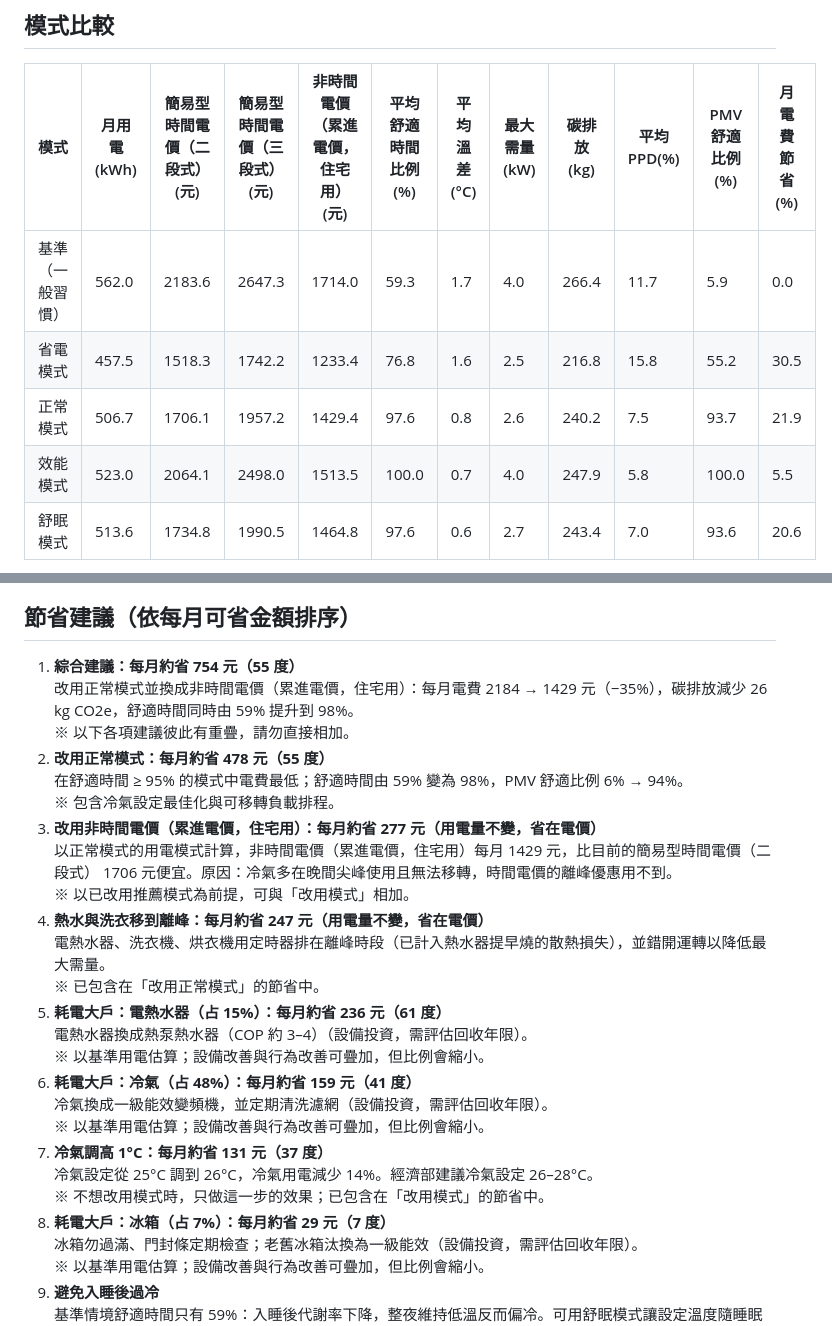
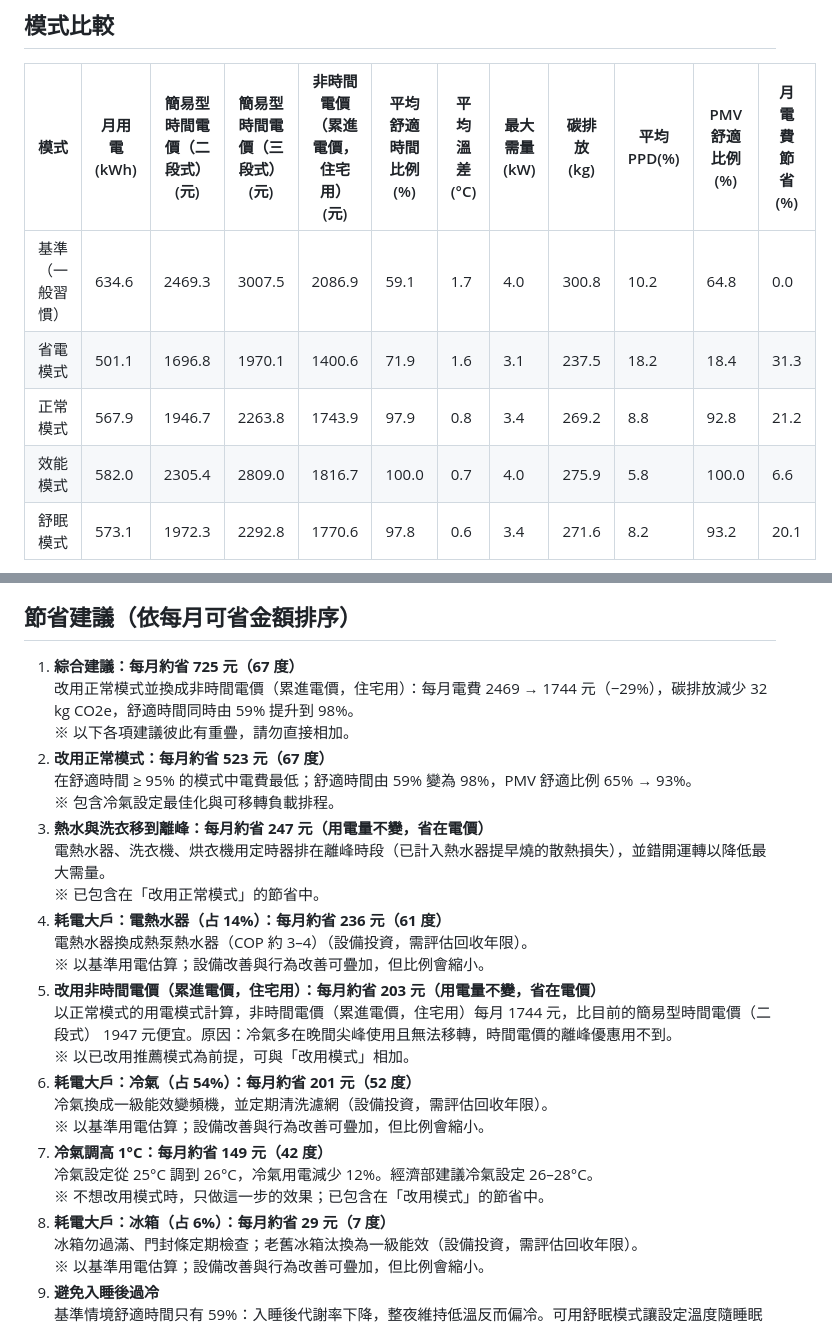
Before and after one commit to Mark666941/hems, a Markdown page: docs/reports/report_2026-07.md, 2 parts joined by grey strips. Rendered like a GitHub page.

```diff
--- a/docs/reports/report_2026-07.md
+++ b/docs/reports/report_2026-07.md
@@ -9,9 +9,9 @@
 
 | 模式 | 月用電(kWh) | 簡易型時間電價（二段式）(元) | 簡易型時間電價（三段式）(元) | 非時間電價（累進電價，住宅用）(元) | 平均舒適時間比例(%) | 平均溫差(°C) | 最大需量(kW) | 碳排放(kg) | 平均PPD(%) | PMV舒適比例(%) | 月電費節省(%) |
 |---|---|---|---|---|---|---|---|---|---|---|---|
-| 基準（一般習慣） | 562.0 | 2183.6 | 2647.3 | 1714.0 | 59.3 | 1.7 | 4.0 | 266.4 | 11.7 | 5.9 | 0.0 |
-| 省電模式 | 457.5 | 1518.3 | 1742.2 | 1233.4 | 76.8 | 1.6 | 2.5 | 216.8 | 15.8 | 55.2 | 30.5 |
-| 正常模式 | 506.7 | 1706.1 | 1957.2 | 1429.4 | 97.6 | 0.8 | 2.6 | 240.2 | 7.5 | 93.7 | 21.9 |
-| 效能模式 | 523.0 | 2064.1 | 2498.0 | 1513.5 | 100.0 | 0.7 | 4.0 | 247.9 | 5.8 | 100.0 | 5.5 |
-| 舒眠模式 | 513.6 | 1734.8 | 1990.5 | 1464.8 | 97.6 | 0.6 | 2.7 | 243.4 | 7.0 | 93.6 | 20.6 |
+| 基準（一般習慣） | 634.6 | 2469.3 | 3007.5 | 2086.9 | 59.1 | 1.7 | 4.0 | 300.8 | 10.2 | 64.8 | 0.0 |
+| 省電模式 | 501.1 | 1696.8 | 1970.1 | 1400.6 | 71.9 | 1.6 | 3.1 | 237.5 | 18.2 | 18.4 | 31.3 |
+| 正常模式 | 567.9 | 1946.7 | 2263.8 | 1743.9 | 97.9 | 0.8 | 3.4 | 269.2 | 8.8 | 92.8 | 21.2 |
+| 效能模式 | 582.0 | 2305.4 | 2809.0 | 1816.7 | 100.0 | 0.7 | 4.0 | 275.9 | 5.8 | 100.0 | 6.6 |
+| 舒眠模式 | 573.1 | 1972.3 | 2292.8 | 1770.6 | 97.8 | 0.6 | 3.4 | 271.6 | 8.2 | 93.2 | 20.1 |
 
@@ -19,28 +19,28 @@
 
 ## 節省建議（依每月可省金額排序）
 
-1. **綜合建議：每月約省 754 元（55 度）**
-   改用正常模式並換成非時間電價（累進電價，住宅用）：每月電費 2184 → 1429 元（−35%），碳排放減少 26 kg CO2e，舒適時間同時由 59% 提升到 98%。
+1. **綜合建議：每月約省 725 元（67 度）**
+   改用正常模式並換成非時間電價（累進電價，住宅用）：每月電費 2469 → 1744 元（−29%），碳排放減少 32 kg CO2e，舒適時間同時由 59% 提升到 98%。
    ※ 以下各項建議彼此有重疊，請勿直接相加。
-2. **改用正常模式：每月約省 478 元（55 度）**
-   在舒適時間 ≥ 95% 的模式中電費最低；舒適時間由 59% 變為 98%，PMV 舒適比例 6% → 94%。
+2. **改用正常模式：每月約省 523 元（67 度）**
+   在舒適時間 ≥ 95% 的模式中電費最低；舒適時間由 59% 變為 98%，PMV 舒適比例 65% → 93%。
    ※ 包含冷氣設定最佳化與可移轉負載排程。
-3. **改用非時間電價（累進電價，住宅用）：每月約省 277 元（用電量不變，省在電價）**
-   以正常模式的用電模式計算，非時間電價（累進電價，住宅用）每月 1429 元，比目前的簡易型時間電價（二段式） 1706 元便宜。原因：冷氣多在晚間尖峰使用且無法移轉，時間電價的離峰優惠用不到。
-   ※ 以已改用推薦模式為前提，可與「改用模式」相加。
-4. **熱水與洗衣移到離峰：每月約省 247 元（用電量不變，省在電價）**
+3. **熱水與洗衣移到離峰：每月約省 247 元（用電量不變，省在電價）**
    電熱水器、洗衣機、烘衣機用定時器排在離峰時段（已計入熱水器提早燒的散熱損失），並錯開運轉以降低最大需量。
    ※ 已包含在「改用正常模式」的節省中。
-5. **耗電大戶：電熱水器（占 15%）：每月約省 236 元（61 度）**
+4. **耗電大戶：電熱水器（占 14%）：每月約省 236 元（61 度）**
    電熱水器換成熱泵熱水器（COP 約 3–4）（設備投資，需評估回收年限）。
    ※ 以基準用電估算；設備改善與行為改善可疊加，但比例會縮小。
-6. **耗電大戶：冷氣（占 48%）：每月約省 159 元（41 度）**
+5. **改用非時間電價（累進電價，住宅用）：每月約省 203 元（用電量不變，省在電價）**
+   以正常模式的用電模式計算，非時間電價（累進電價，住宅用）每月 1744 元，比目前的簡易型時間電價（二段式） 1947 元便宜。原因：冷氣多在晚間尖峰使用且無法移轉，時間電價的離峰優惠用不到。
+   ※ 以已改用推薦模式為前提，可與「改用模式」相加。
+6. **耗電大戶：冷氣（占 54%）：每月約省 201 元（52 度）**
    冷氣換成一級能效變頻機，並定期清洗濾網（設備投資，需評估回收年限）。
    ※ 以基準用電估算；設備改善與行為改善可疊加，但比例會縮小。
-7. **冷氣調高 1°C：每月約省 131 元（37 度）**
-   冷氣設定從 25°C 調到 26°C，冷氣用電減少 14%。經濟部建議冷氣設定 26–28°C。
+7. **冷氣調高 1°C：每月約省 149 元（42 度）**
+   冷氣設定從 25°C 調到 26°C，冷氣用電減少 12%。經濟部建議冷氣設定 26–28°C。
    ※ 不想改用模式時，只做這一步的效果；已包含在「改用模式」的節省中。
-8. **耗電大戶：冰箱（占 7%）：每月約省 29 元（7 度）**
+8. **耗電大戶：冰箱（占 6%）：每月約省 29 元（7 度）**
    冰箱勿過滿、門封條定期檢查；老舊冰箱汰換為一級能效（設備投資，需評估回收年限）。
    ※ 以基準用電估算；設備改善與行為改善可疊加，但比例會縮小。
 9. **避免入睡後過冷**
```
Also changed, not shown: other parts of docs/reports/report_2026-07.md (+1 -1 lines), data/public/README.md (+15 -16 lines), docs/reports/report_2026-01.md (+12 -12 lines), docs/images/compare_month_2026-01.png, docs/images/compare_month_2026-07.png, 7 other files.
